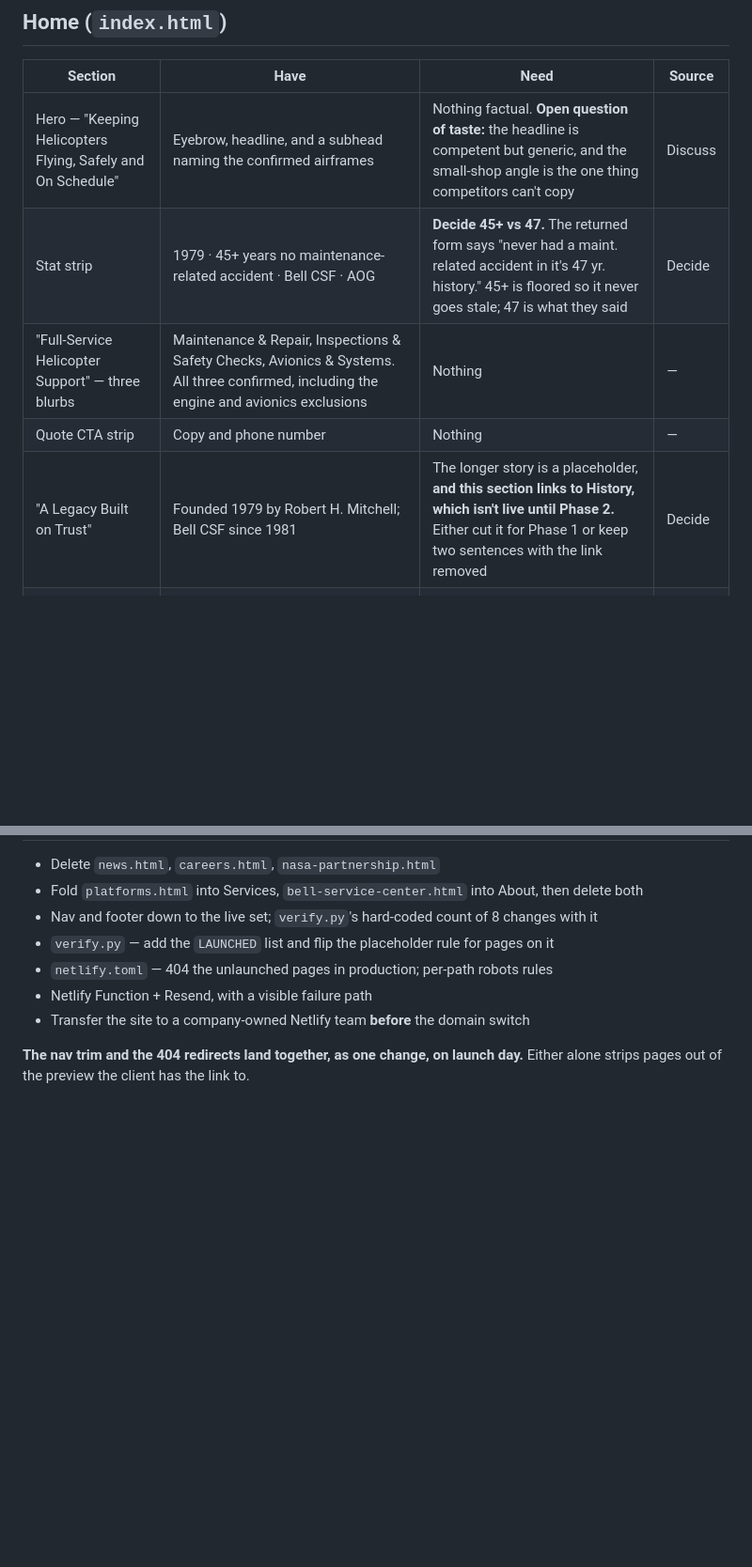
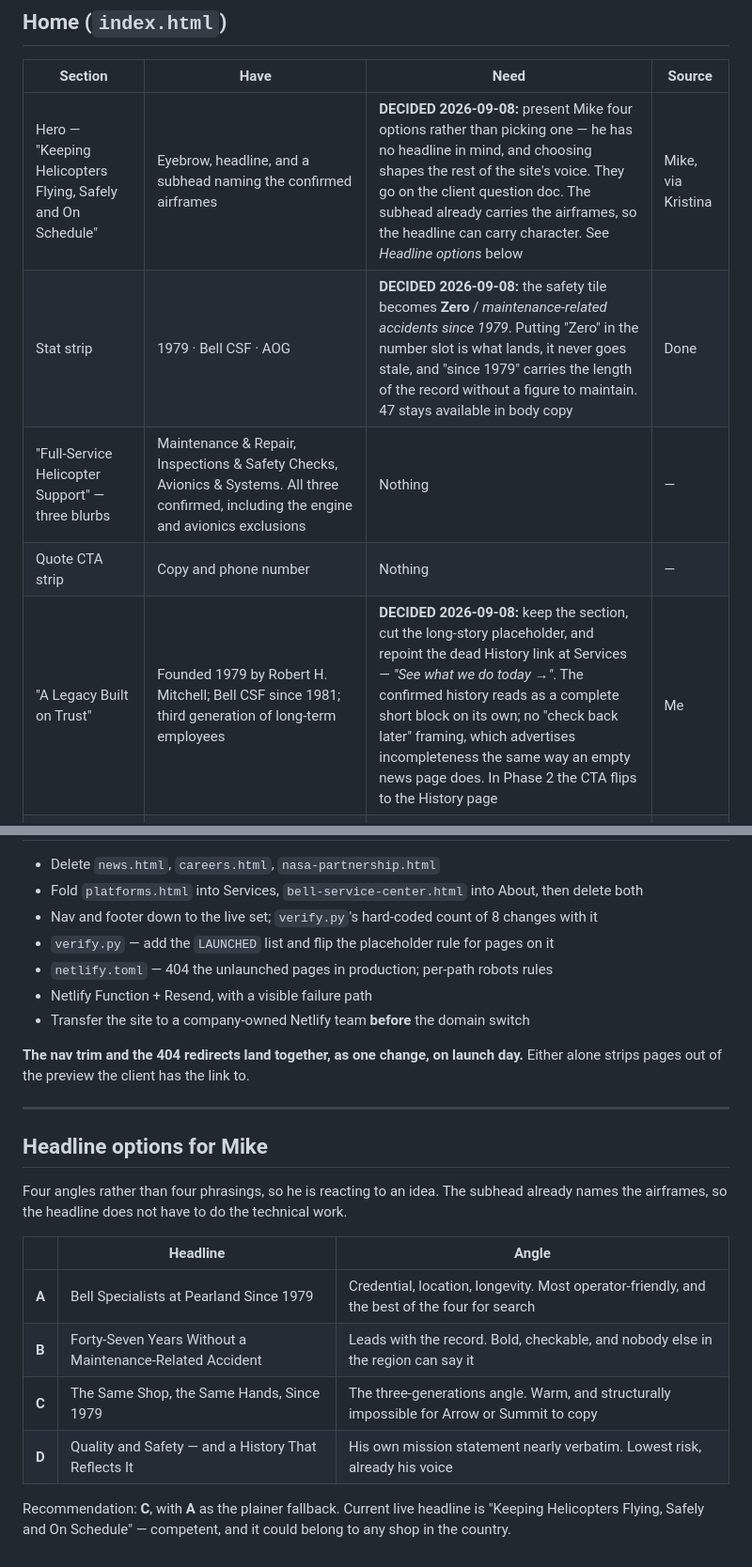
Before and after one commit to okurtenayhh/SouthAirHelicopter, a Markdown page: docs/phase-1-worksheet.md, 2 parts joined by grey strips. Shown at 94% size. Rendered like a GitHub page; blank space fills up the shorter version.

Commit message:
Record four Phase 1 decisions and split the parts question
Still no implementation — pages untouched, verify.py green.

The safety tile becomes "Zero / maintenance-related accidents since 1979"
rather than a year count. The stat strip is big-number-plus-label, so
putting Zero in the number slot is the part that lands, it never goes
stale, and "since 1979" carries the length of the record without a figure
anyone has to maintain. The 47 figure stays available in body copy, where
it reads naturally rather than needing an update every January.

The homepage headline goes to Mike as four options rather than one
recommendation. He has none in mind, and which one he picks sets the
voice for the rest of the site, so it is worth his attention rather than
ours. They are four angles, not four phrasings — credential, safety
record, three-generations, and his own mission statement nearly verbatim
— so he is reacting to an idea. The subhead already names the airframes,
which frees the headline to carry character.

The homepage history section stays, with the long-story placeholder cut
and the dead History link repointed at Services. Deliberately without the
"check back later" framing that was suggested: the confirmed history —
founded 1979 by Mitchell, Bell CSF since 1981, third generation of
long-term employees — reads as a complete short block on its own, and
nobody knows a fuller page is coming. Telling them one is coming is the
same failure as an empty news page.

The four per-airframe note placeholders are cut. The card already gives
the model and the work authorized on it, which is the question an
operator is asking.

And "Parts & Fleet Support" was two services bundled into one card, so it
is now two questions — do you sell parts, and do you hold fleet-support
contracts. The card is cut from Phase 1 either way; if either answer is
yes it returns as its own card with a real description rather than the
guess it started as.

Co-Authored-By: Claude Opus 5 <noreply@anthropic.com>
Claude-Session: https://claude.ai/code/session_01DKK4E5QtVcuU2veVeYeciJ

```diff
--- a/docs/phase-1-worksheet.md
+++ b/docs/phase-1-worksheet.md
@@ -50,11 +50,11 @@ as deliberately text-led rather than unfinished. That is a fallback, not the pla
 
 | Section | Have | Need | Source |
 | --- | --- | --- | --- |
-| Hero — "Keeping Helicopters Flying, Safely and On Schedule" | Eyebrow, headline, and a subhead naming the confirmed airframes | Nothing factual. **Open question of taste:** the headline is competent but generic, and the small-shop angle is the one thing competitors can't copy | Discuss |
-| Stat strip | 1979 · 45+ years no maintenance-related accident · Bell CSF · AOG | **Decide 45+ vs 47.** The returned form says "never had a maint. related accident in it's 47 yr. history." 45+ is floored so it never goes stale; 47 is what they said | Decide |
+| Hero — "Keeping Helicopters Flying, Safely and On Schedule" | Eyebrow, headline, and a subhead naming the confirmed airframes | **DECIDED 2026-09-08:** present Mike four options rather than picking one — he has no headline in mind, and choosing shapes the rest of the site's voice. They go on the client question doc. The subhead already carries the airframes, so the headline can carry character. See *Headline options* below | Mike, via Kristina |
+| Stat strip | 1979 · Bell CSF · AOG | **DECIDED 2026-09-08:** the safety tile becomes **Zero** / *maintenance-related accidents since 1979*. Putting "Zero" in the number slot is what lands, it never goes stale, and "since 1979" carries the length of the record without a figure to maintain. 47 stays available in body copy | Done |
 | "Full-Service Helicopter Support" — three blurbs | Maintenance & Repair, Inspections & Safety Checks, Avionics & Systems. All three confirmed, including the engine and avionics exclusions | Nothing | — |
 | Quote CTA strip | Copy and phone number | Nothing | — |
-| "A Legacy Built on Trust" | Founded 1979 by Robert H. Mitchell; Bell CSF since 1981 | The longer story is a placeholder, **and this section links to History, which isn't live until Phase 2.** Either cut it for Phase 1 or keep two sentences with the link removed | Decide |
+| "A Legacy Built on Trust" | Founded 1979 by Robert H. Mitchell; Bell CSF since 1981; third generation of long-term employees | **DECIDED 2026-09-08:** keep the section, cut the long-story placeholder, and repoint the dead History link at Services — *"See what we do today →"*. The confirmed history reads as a complete short block on its own; no "check back later" framing, which advertises incompleteness the same way an empty news page does. In Phase 2 the CTA flips to the History page | Me |
 | Two photo slots | — | Photos | Kristina |
 | "A Bell Customer Service Facility" | What the designation authorizes, held since 1981, audits/training/tooling, cert #XRIR622K | Cut the certificate-ratings placeholder. **Repoint the "Our Bell Authorization" link** — its target page is being folded into About | Me |
 | "Supporting Work Alongside NASA" | — | **Delete the whole section.** The page it links to is gone | Me |
@@ -129,3 +132,21 @@ because the models list is how an operator self-qualifies.
 
 **The nav trim and the 404 redirects land together, as one change, on launch day.**
 Either alone strips pages out of the preview the client has the link to.
+
+---
+
+## Headline options for Mike
+
+Four angles rather than four phrasings, so he is reacting to an idea. The subhead
+already names the airframes, so the headline does not have to do the technical work.
+
+| | Headline | Angle |
+| --- | --- | --- |
+| **A** | Bell Specialists at Pearland Since 1979 | Credential, location, longevity. Most operator-friendly, and the best of the four for search |
+| **B** | Forty-Seven Years Without a Maintenance-Related Accident | Leads with the record. Bold, checkable, and nobody else in the region can say it |
+| **C** | The Same Shop, the Same Hands, Since 1979 | The three-generations angle. Warm, and structurally impossible for Arrow or Summit to copy |
+| **D** | Quality and Safety — and a History That Reflects It | His own mission statement nearly verbatim. Lowest risk, already his voice |
+
+Recommendation: **C**, with **A** as the plainer fallback. Current live headline is
+"Keeping Helicopters Flying, Safely and On Schedule" — competent, and it could belong to
+any shop in the country.
```
Also changed, not shown: other parts of docs/phase-1-worksheet.md (+5 -2 lines).
